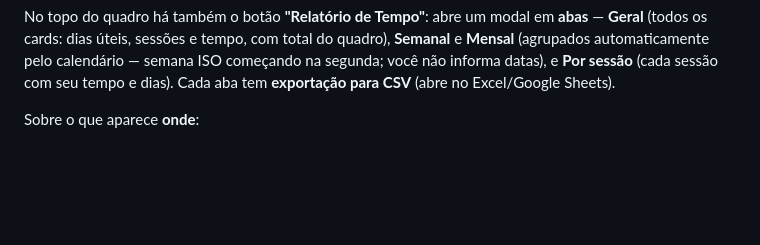
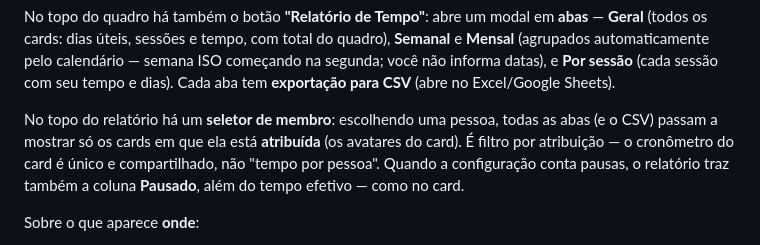
Before and after one commit to alexssander05g-hub/MK4U-ARQTIME, a Markdown page: README.md, the part around the change. GitHub-like rendering; blank space fills up the shorter version.

```diff
--- a/README.md
+++ b/README.md
@@ -47,6 +47,12 @@ quadro), **Semanal** e **Mensal** (agrupados automaticamente pelo calendário
 semana ISO começando na segunda; você não informa datas), e **Por sessão**
 (cada sessão com seu tempo e dias). Cada aba tem **exportação para CSV**
 (abre no Excel/Google Sheets).
+
+No topo do relatório há um **seletor de membro**: escolhendo uma pessoa, todas
+as abas (e o CSV) passam a mostrar só os cards em que ela está **atribuída** (os
+avatares do card). É filtro por atribuição — o cronômetro do card é único e
+compartilhado, não "tempo por pessoa". Quando a configuração conta pausas, o
+relatório traz também a coluna **Pausado**, além do tempo efetivo — como no card.
 
 Sobre o que aparece **onde**:
 - **Na frente do card:** os **dias úteis ativos** (ex.: `▶ 3d`), com a cor do
```
